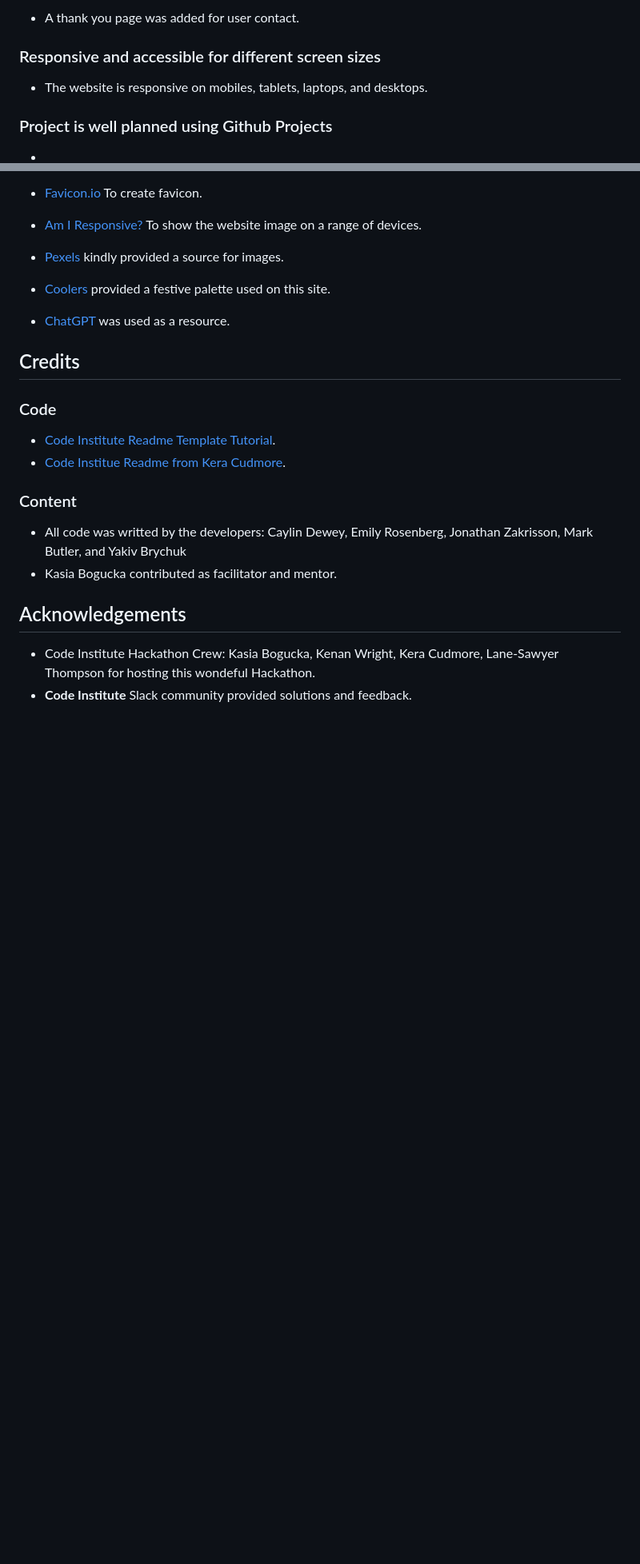
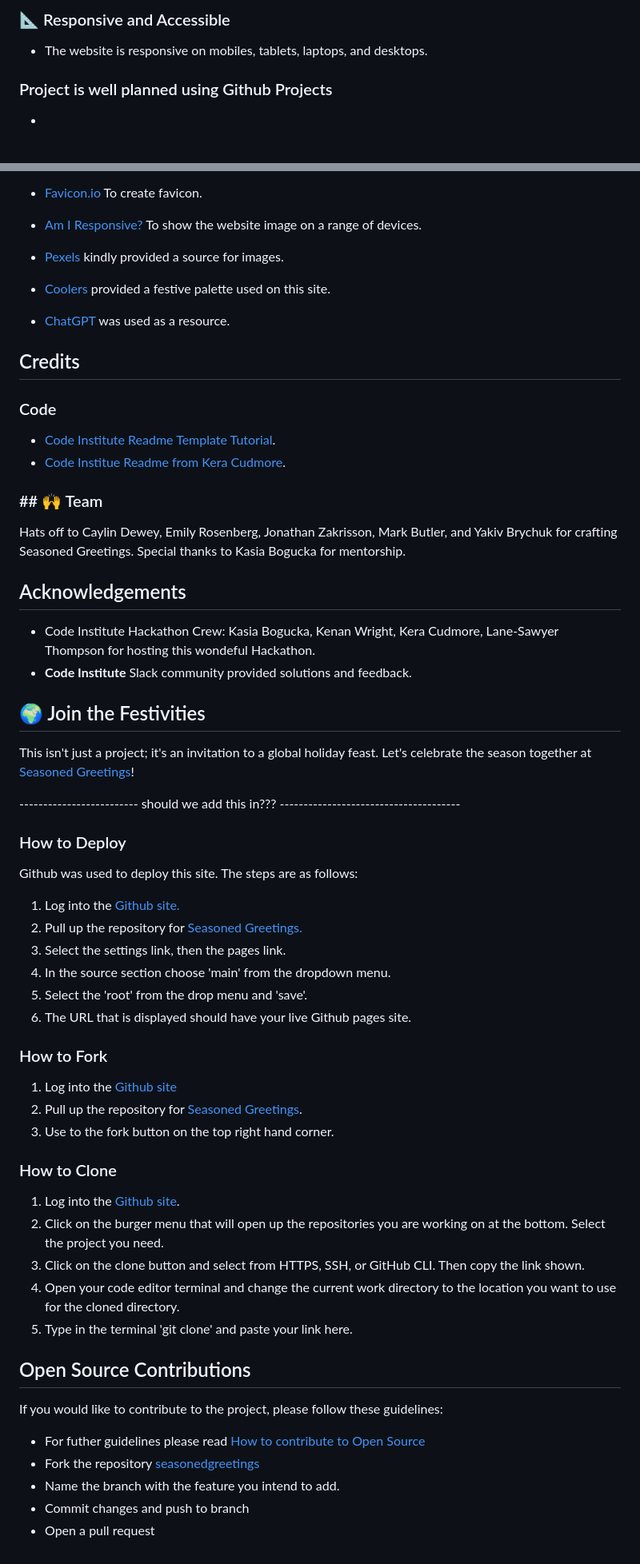
Before and after one commit to Mbutler1991/seasonedgreetings, a Markdown page: README.md, 2 parts joined by grey strips. Shown at 80% size. Rendered like a GitHub page; blank space fills up the shorter version.

```diff
--- a/README.md
+++ b/README.md
@@ -99,9 +75,5 @@ Consistency: A consistent style is maintained throughout the site lending itself
 
-- A thank you page was added for user contact.
-<!-- Insert link for thank you page -->
-
-
-### Responsive and accessible for different screen sizes
+### 📐 Responsive and Accessible
 - The website is responsive on mobiles, tablets, laptops, and desktops.
 <!-- Insert responsive testing -->
 
@@ -171,10 +143,50 @@ The main objective is to create a website that allows users to search for holida
 - [Code Institute Readme Template Tutorial](Code-Institute-Solutions/readme-template).
 - [Code Institue Readme from Kera Cudmore](https://github.com/kera-cudmore).
 
-### Content
-- All code was writted by the developers: Caylin Dewey, Emily Rosenberg, Jonathan Zakrisson, Mark Butler, and Yakiv Brychuk
-- Kasia Bogucka contributed as facilitator and mentor.
+### ## 🙌 Team
+Hats off to Caylin Dewey, Emily Rosenberg, Jonathan Zakrisson, Mark Butler, and Yakiv Brychuk for crafting Seasoned Greetings. Special thanks to Kasia Bogucka for mentorship.
 
 ## Acknowledgements
 - Code Institute Hackathon Crew: Kasia Bogucka, Kenan Wright, Kera Cudmore, Lane-Sawyer Thompson for hosting this wondeful Hackathon.
 - <b>Code Institute </b> Slack community provided solutions and feedback.
+
+## 🌍 Join the Festivities
+
+This isn't just a project; it's an invitation to a global holiday feast. Let's celebrate the season together at [Seasoned Greetings](https://mbutler1991.github.io/seasonedgreetings/)!
+
+
+
+
+
+
+------------------------- should we add this in???  --------------------------------------
+
+
+### How to Deploy
+Github was used to deploy this site.  The steps are as follows:
+1. Log into the [Github site.](https://github.com/)
+2. Pull up the repository for [Seasoned Greetings.](https://github.com/Mbutler1991/seasonedgreetings)
+3. Select the settings link, then the pages link.
+4. In the source section choose 'main' from the dropdown menu.
+5. Select the 'root' from the drop menu and 'save'.
+6. The URL that is displayed should have your live Github pages site.
+
+### How to Fork
+1. Log into the [Github site](https://github.com/)
+2. Pull up the repository for [Seasoned Greetings](https://github.com/Mbutler1991/seasonedgreetings).
+3. Use to the fork button on the top right hand corner.
+
+### How to Clone
+1. Log into the [Github site](https://github.com/).
+2. Click on the burger menu that will open up the repositories you are working on at the bottom.  Select the project you need.
+3. Click on the clone button and select from HTTPS, SSH, or GitHub CLI.  Then copy the link shown.
+4. Open your code editor terminal and change the current work directory to the location you want to use for the cloned directory.
+5. Type in the terminal 'git clone' and paste your link here.
+
+## Open Source Contributions
+If you would like to contribute to the project, please follow these guidelines:
+- For futher guidelines please read [How to contribute to Open Source](https://opensource.guide/how-to-contribute/#how-to-submit-a-contribution)
+- Fork the repository [seasonedgreetings](https://github.com/Mbutler1991/seasonedgreetings)
+- Name the branch with the feature you intend to add.
+- Commit changes and push to branch
+- Open a pull request
```
Also changed, not shown: other parts of README.md (+18 -42 lines).
